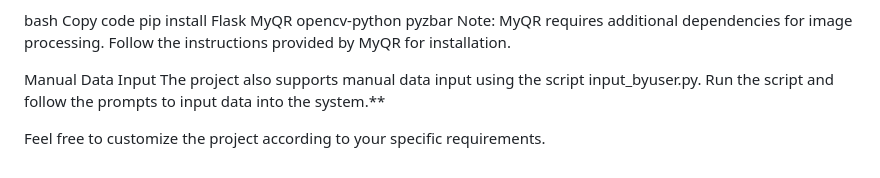
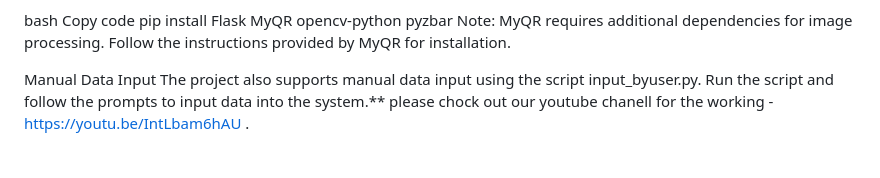
Before and after one commit to Rk07roar/qr, a Markdown page: README.md, the part around the change. GitHub-like rendering.

```diff
--- a/README.md
+++ b/README.md
@@ -224,5 +224,4 @@ Note: MyQR requires additional dependencies for image processing. Follow the ins
 
 Manual Data Input
 The project also supports manual data input using the script input_byuser.py. Run the script and follow the prompts to input data into the system.**
-
-Feel free to customize the project according to your specific requirements.
+please chock out our youtube chanell for the working - https://youtu.be/IntLbam6hAU .
```
